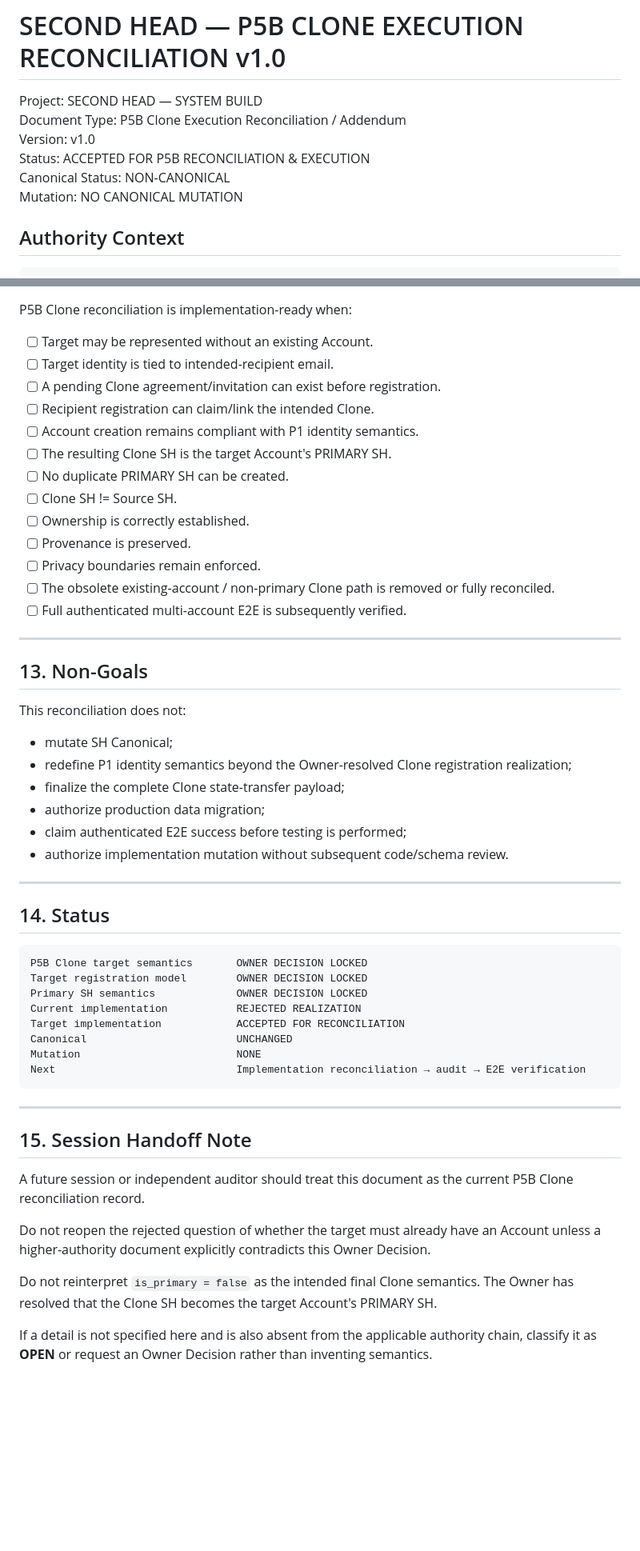
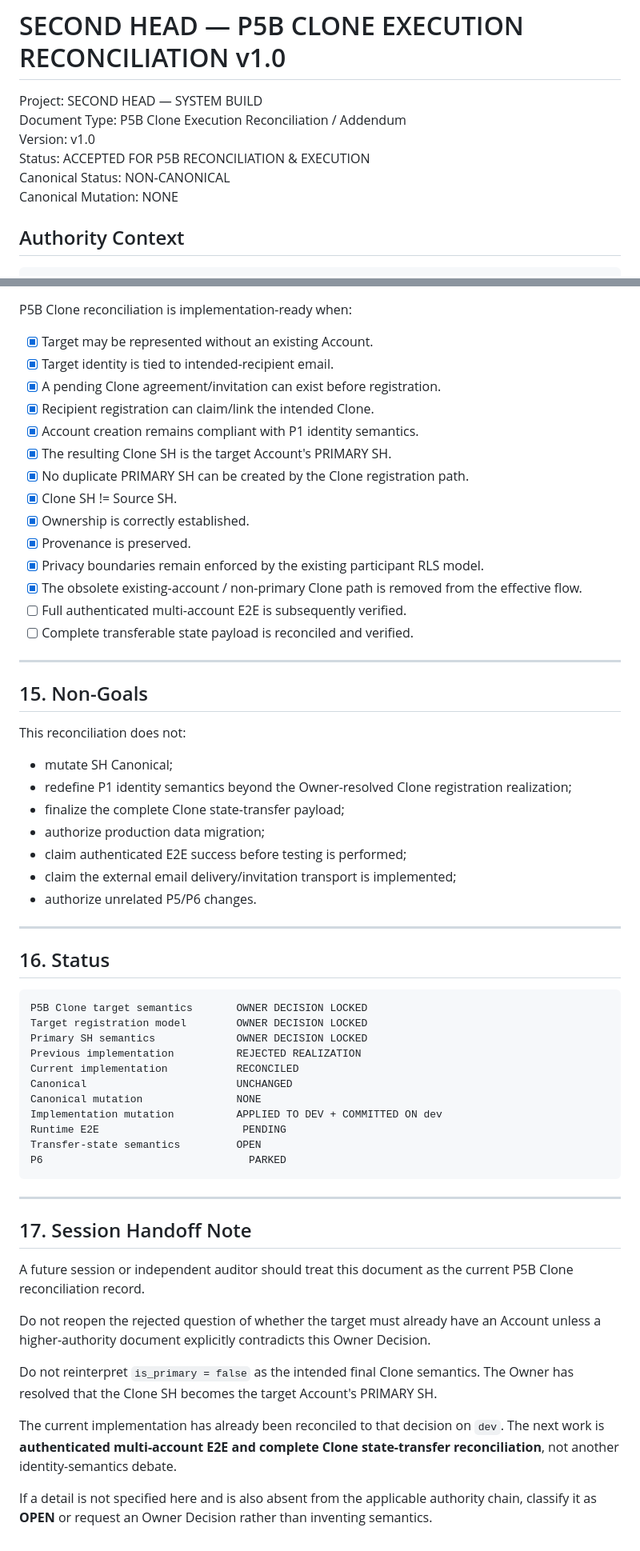
Before and after one commit to savie/second-head, a Markdown page: docs/reconciliation/SECOND_HEAD_P5B_CLONE_EXECUTION_RECONCILIATION_v1.0.md, 2 parts joined by grey strips. Shown at 80% size. Drawn GitHub-style; blank space fills up the shorter version.

Commit message:
docs(p5b): record clone reconciliation implementation status

````diff
--- a/docs/reconciliation/SECOND_HEAD_P5B_CLONE_EXECUTION_RECONCILIATION_v1.0.md
+++ b/docs/reconciliation/SECOND_HEAD_P5B_CLONE_EXECUTION_RECONCILIATION_v1.0.md
@@ -5,7 +5,7 @@ Document Type: P5B Clone Execution Reconciliation / Addendum
 Version: v1.0
 Status: ACCEPTED FOR P5B RECONCILIATION & EXECUTION
 Canonical Status: NON-CANONICAL
-Mutation: NO CANONICAL MUTATION
+Canonical Mutation: NONE
 
 ## Authority Context
 
@@ -307,23 +362,24 @@ No data mutation is authorized by this document alone.
 
 P5B Clone reconciliation is implementation-ready when:
 
-- [ ] Target may be represented without an existing Account.
-- [ ] Target identity is tied to intended-recipient email.
-- [ ] A pending Clone agreement/invitation can exist before registration.
-- [ ] Recipient registration can claim/link the intended Clone.
-- [ ] Account creation remains compliant with P1 identity semantics.
-- [ ] The resulting Clone SH is the target Account's PRIMARY SH.
-- [ ] No duplicate PRIMARY SH can be created.
-- [ ] Clone SH != Source SH.
-- [ ] Ownership is correctly established.
-- [ ] Provenance is preserved.
-- [ ] Privacy boundaries remain enforced.
-- [ ] The obsolete existing-account / non-primary Clone path is removed or fully reconciled.
+- [x] Target may be represented without an existing Account.
+- [x] Target identity is tied to intended-recipient email.
+- [x] A pending Clone agreement/invitation can exist before registration.
+- [x] Recipient registration can claim/link the intended Clone.
+- [x] Account creation remains compliant with P1 identity semantics.
+- [x] The resulting Clone SH is the target Account's PRIMARY SH.
+- [x] No duplicate PRIMARY SH can be created by the Clone registration path.
+- [x] Clone SH != Source SH.
+- [x] Ownership is correctly established.
+- [x] Provenance is preserved.
+- [x] Privacy boundaries remain enforced by the existing participant RLS model.
+- [x] The obsolete existing-account / non-primary Clone path is removed from the effective flow.
 - [ ] Full authenticated multi-account E2E is subsequently verified.
+- [ ] Complete transferable state payload is reconciled and verified.
 
 ---
 
-## 13. Non-Goals
+## 15. Non-Goals
 
 This reconciliation does not:
 
@@ -332,26 +388,30 @@ This reconciliation does not:
 - finalize the complete Clone state-transfer payload;
 - authorize production data migration;
 - claim authenticated E2E success before testing is performed;
-- authorize implementation mutation without subsequent code/schema review.
+- claim the external email delivery/invitation transport is implemented;
+- authorize unrelated P5/P6 changes.
 
 ---
 
-## 14. Status
+## 16. Status
 
 ```text
 P5B Clone target semantics       OWNER DECISION LOCKED
 Target registration model        OWNER DECISION LOCKED
 Primary SH semantics             OWNER DECISION LOCKED
-Current implementation           REJECTED REALIZATION
-Target implementation            ACCEPTED FOR RECONCILIATION
+Previous implementation          REJECTED REALIZATION
+Current implementation           RECONCILED
 Canonical                        UNCHANGED
-Mutation                         NONE
-Next                             Implementation reconciliation → audit → E2E verification
+Canonical mutation               NONE
+Implementation mutation          APPLIED TO DEV + COMMITTED ON dev
+Runtime E2E                       PENDING
+Transfer-state semantics         OPEN
+P6                                 PARKED
 ```
 
 ---
 
-## 15. Session Handoff Note
+## 17. Session Handoff Note
 
 A future session or independent auditor should treat this document as the current P5B Clone reconciliation record.
 
@@ -359,4 +419,6 @@ Do not reopen the rejected question of whether the target must already have an A
 
 Do not reinterpret `is_primary = false` as the intended final Clone semantics. The Owner has resolved that the Clone SH becomes the target Account's PRIMARY SH.
 
+The current implementation has already been reconciled to that decision on `dev`. The next work is **authenticated multi-account E2E and complete Clone state-transfer reconciliation**, not another identity-semantics debate.
+
 If a detail is not specified here and is also absent from the applicable authority chain, classify it as **OPEN** or request an Owner Decision rather than inventing semantics.
````
Also changed, not shown: other parts of docs/reconciliation/SECOND_HEAD_P5B_CLONE_EXECUTION_RECONCILIATION_v1.0.md (+81 -26 lines).
